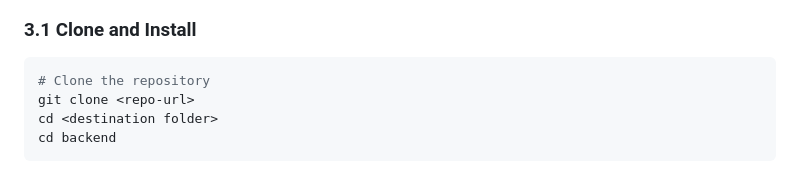
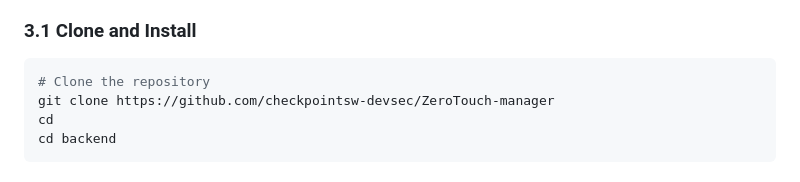
Before and after one commit to checkpointsw-devsec/ZeroTouch-manager, a Markdown page: ReadMe.md, the part around the change. Rendered like a GitHub page.

````diff
--- a/ReadMe.md
+++ b/ReadMe.md
@@ -142,8 +142,8 @@ for each of the Management Types of your need:
 
 ```bash
 # Clone the repository
-git clone <repo-url>
-cd <destination folder>
+git clone https://github.com/checkpointsw-devsec/ZeroTouch-manager
+cd
 cd backend
 ```
 
````
